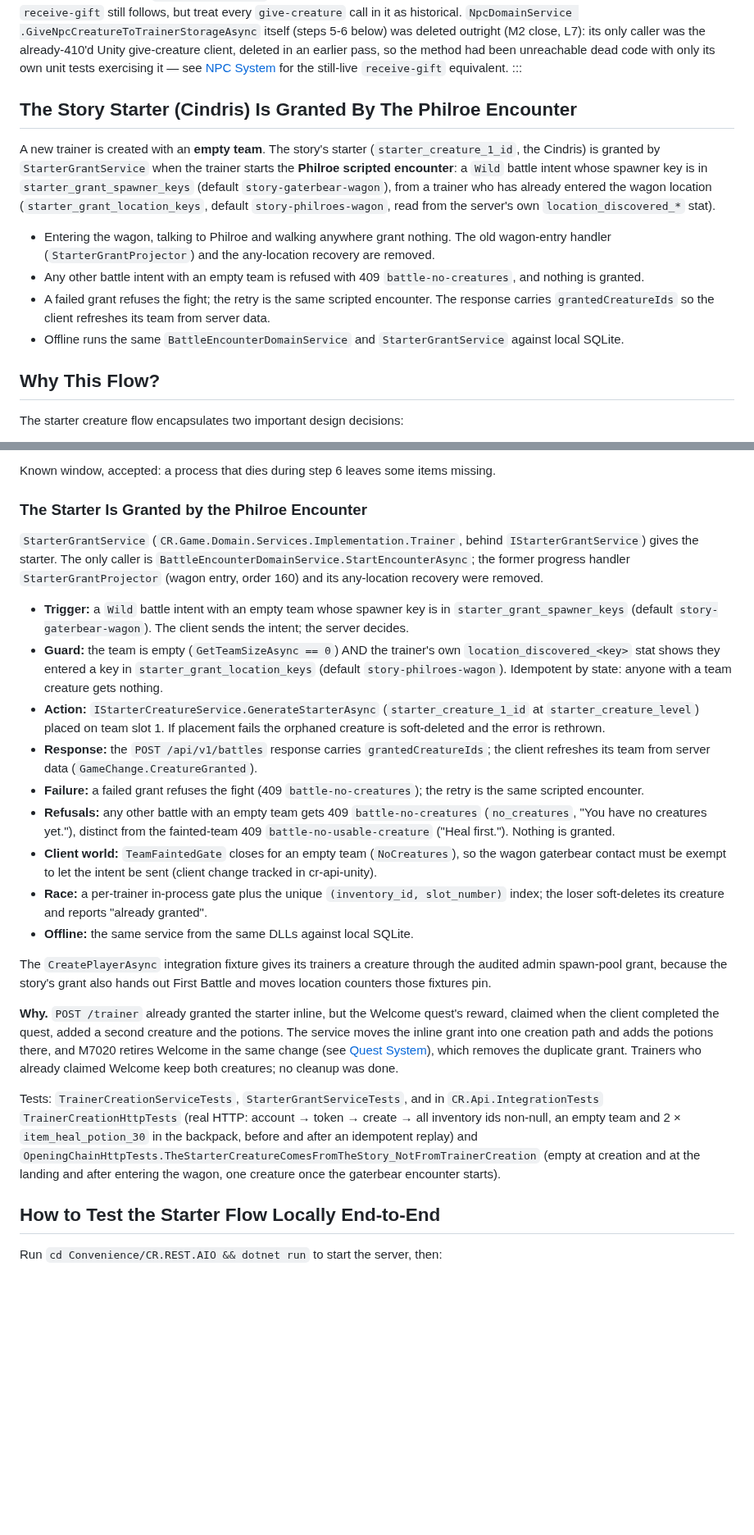
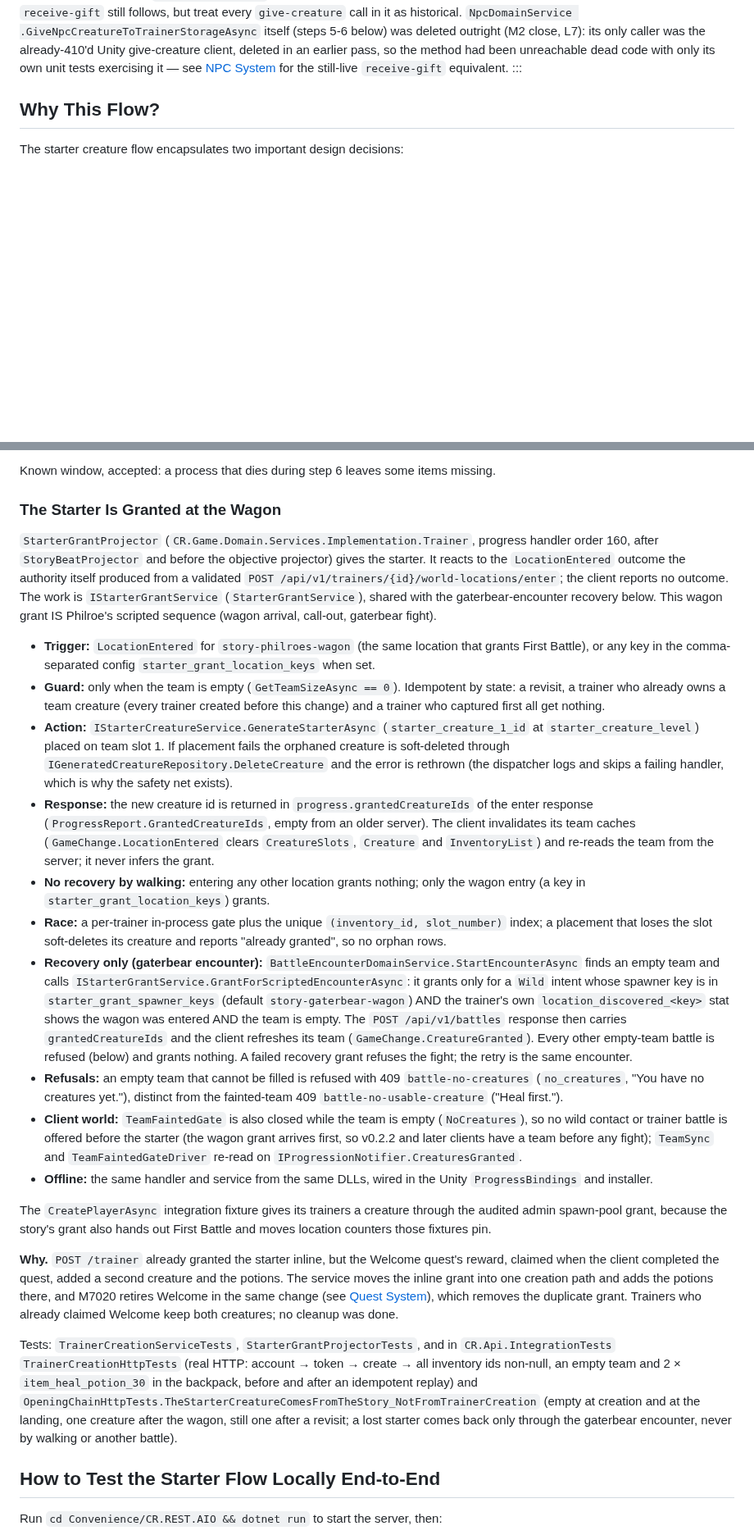
Before and after one commit to CrystallineRift/cr-docs, a Markdown page: docs/backend/05-starter-creature-flow.md, 2 parts joined by grey strips. Shown at 82% size. Rendered like a GitHub page; blank space fills up the shorter version.

Commit message:
docs: wagon grants the starter (Philroe sequence); gaterbear encounter is recovery only
Co-Authored-By: Claude Opus 5.5 <noreply@anthropic.com>
Claude-Session: https://claude.ai/code/session_01UKfZKGqDp5bGUL9tWD44Hi

```diff
--- a/docs/backend/05-starter-creature-flow.md
+++ b/docs/backend/05-starter-creature-flow.md
@@ -18,15 +18,6 @@ method had been unreachable dead code with only its own unit tests exercising it
 [NPC System](02-npc-system.md#step-5--player-receives-the-creature) for the still-live
 `receive-gift` equivalent.
 :::
-
-## The Story Starter (Cindris) Is Granted By The Philroe Encounter
-
-A new trainer is created with an **empty team**. The story's starter (`starter_creature_1_id`, the Cindris) is granted by `StarterGrantService` when the trainer starts the **Philroe scripted encounter**: a `Wild` battle intent whose spawner key is in `starter_grant_spawner_keys` (default `story-gaterbear-wagon`), from a trainer who has already entered the wagon location (`starter_grant_location_keys`, default `story-philroes-wagon`, read from the server's own `location_discovered_*` stat).
-
-- Entering the wagon, talking to Philroe and walking anywhere grant nothing. The old wagon-entry handler (`StarterGrantProjector`) and the any-location recovery are removed.
-- Any other battle intent with an empty team is refused with 409 `battle-no-creatures`, and nothing is granted.
-- A failed grant refuses the fight; the retry is the same scripted encounter. The response carries `grantedCreatureIds` so the client refreshes its team from server data.
-- Offline runs the same `BattleEncounterDomainService` and `StarterGrantService` against local SQLite.
 
 ## Why This Flow?
 
@@ -257,19 +248,20 @@ services each open their own connection. So the order is fixed, and each step's
 
 Known window, accepted: a process that dies during step 6 leaves some items missing.
 
-### The Starter Is Granted by the Philroe Encounter
+### The Starter Is Granted at the Wagon
 
-`StarterGrantService` (`CR.Game.Domain.Services.Implementation.Trainer`, behind `IStarterGrantService`) gives the starter. The only caller is `BattleEncounterDomainService.StartEncounterAsync`; the former progress handler `StarterGrantProjector` (wagon entry, order 160) and its any-location recovery were removed.
+`StarterGrantProjector` (`CR.Game.Domain.Services.Implementation.Trainer`, progress handler order 160, after `StoryBeatProjector` and before the objective projector) gives the starter. It reacts to the `LocationEntered` outcome the authority itself produced from a validated `POST /api/v1/trainers/{id}/world-locations/enter`; the client reports no outcome. The work is `IStarterGrantService` (`StarterGrantService`), shared with the gaterbear-encounter recovery below. This wagon grant IS Philroe's scripted sequence (wagon arrival, call-out, gaterbear fight).
 
-- **Trigger:** a `Wild` battle intent with an empty team whose spawner key is in `starter_grant_spawner_keys` (default `story-gaterbear-wagon`). The client sends the intent; the server decides.
-- **Guard:** the team is empty (`GetTeamSizeAsync == 0`) AND the trainer's own `location_discovered_<key>` stat shows they entered a key in `starter_grant_location_keys` (default `story-philroes-wagon`). Idempotent by state: anyone with a team creature gets nothing.
-- **Action:** `IStarterCreatureService.GenerateStarterAsync` (`starter_creature_1_id` at `starter_creature_level`) placed on team slot 1. If placement fails the orphaned creature is soft-deleted and the error is rethrown.
-- **Response:** the `POST /api/v1/battles` response carries `grantedCreatureIds`; the client refreshes its team from server data (`GameChange.CreatureGranted`).
-- **Failure:** a failed grant refuses the fight (409 `battle-no-creatures`); the retry is the same scripted encounter.
-- **Refusals:** any other battle with an empty team gets 409 `battle-no-creatures` (`no_creatures`, "You have no creatures yet."), distinct from the fainted-team 409 `battle-no-usable-creature` ("Heal first."). Nothing is granted.
-- **Client world:** `TeamFaintedGate` closes for an empty team (`NoCreatures`), so the wagon gaterbear contact must be exempt to let the intent be sent (client change tracked in cr-api-unity).
-- **Race:** a per-trainer in-process gate plus the unique `(inventory_id, slot_number)` index; the loser soft-deletes its creature and reports "already granted".
-- **Offline:** the same service from the same DLLs against local SQLite.
+- **Trigger:** `LocationEntered` for `story-philroes-wagon` (the same location that grants First Battle), or any key in the comma-separated config `starter_grant_location_keys` when set.
+- **Guard:** only when the team is empty (`GetTeamSizeAsync == 0`). Idempotent by state: a revisit, a trainer who already owns a team creature (every trainer created before this change) and a trainer who captured first all get nothing.
+- **Action:** `IStarterCreatureService.GenerateStarterAsync` (`starter_creature_1_id` at `starter_creature_level`) placed on team slot 1. If placement fails the orphaned creature is soft-deleted through `IGeneratedCreatureRepository.DeleteCreature` and the error is rethrown (the dispatcher logs and skips a failing handler, which is why the safety net exists).
+- **Response:** the new creature id is returned in `progress.grantedCreatureIds` of the enter response (`ProgressReport.GrantedCreatureIds`, empty from an older server). The client invalidates its team caches (`GameChange.LocationEntered` clears `CreatureSlots`, `Creature` and `InventoryList`) and re-reads the team from the server; it never infers the grant.
+- **No recovery by walking:** entering any other location grants nothing; only the wagon entry (a key in `starter_grant_location_keys`) grants.
+- **Race:** a per-trainer in-process gate plus the unique `(inventory_id, slot_number)` index; a placement that loses the slot soft-deletes its creature and reports "already granted", so no orphan rows.
+- **Recovery only (gaterbear encounter):** `BattleEncounterDomainService.StartEncounterAsync` finds an empty team and calls `IStarterGrantService.GrantForScriptedEncounterAsync`: it grants only for a `Wild` intent whose spawner key is in `starter_grant_spawner_keys` (default `story-gaterbear-wagon`) AND the trainer's own `location_discovered_<key>` stat shows the wagon was entered AND the team is empty. The `POST /api/v1/battles` response then carries `grantedCreatureIds` and the client refreshes its team (`GameChange.CreatureGranted`). Every other empty-team battle is refused (below) and grants nothing. A failed recovery grant refuses the fight; the retry is the same encounter.
+- **Refusals:** an empty team that cannot be filled is refused with 409 `battle-no-creatures` (`no_creatures`, "You have no creatures yet."), distinct from the fainted-team 409 `battle-no-usable-creature` ("Heal first.").
+- **Client world:** `TeamFaintedGate` is also closed while the team is empty (`NoCreatures`), so no wild contact or trainer battle is offered before the starter (the wagon grant arrives first, so v0.2.2 and later clients have a team before any fight); `TeamSync` and `TeamFaintedGateDriver` re-read on `IProgressionNotifier.CreaturesGranted`.
+- **Offline:** the same handler and service from the same DLLs, wired in the Unity `ProgressBindings` and installer.
 
 The `CreatePlayerAsync` integration fixture gives its trainers a creature through the audited admin spawn-pool grant, because the story's grant also hands out First Battle and moves location counters those fixtures pin.
 
@@ -279,11 +271,11 @@ inline grant into one creation path and adds the potions there, and M7020 retire
 change (see [Quest System](?page=backend/07-quest-system)), which removes the duplicate grant. Trainers
 who already claimed Welcome keep both creatures; no cleanup was done.
 
-Tests: `TrainerCreationServiceTests`, `StarterGrantServiceTests`, and in `CR.Api.IntegrationTests`
+Tests: `TrainerCreationServiceTests`, `StarterGrantProjectorTests`, and in `CR.Api.IntegrationTests`
 `TrainerCreationHttpTests` (real HTTP: account → token → create → all inventory ids non-null, an empty
 team and 2 × `item_heal_potion_30` in the backpack, before and after an idempotent replay) and
 `OpeningChainHttpTests.TheStarterCreatureComesFromTheStory_NotFromTrainerCreation` (empty at creation and
-at the landing and after entering the wagon, one creature once the gaterbear encounter starts).
+at the landing, one creature after the wagon, still one after a revisit; a lost starter comes back only through the gaterbear encounter, never by walking or another battle).
 
 ## How to Test the Starter Flow Locally End-to-End
 
```
Also changed, not shown: other parts of docs/backend/05-starter-creature-flow.md (+1 -1 lines).
